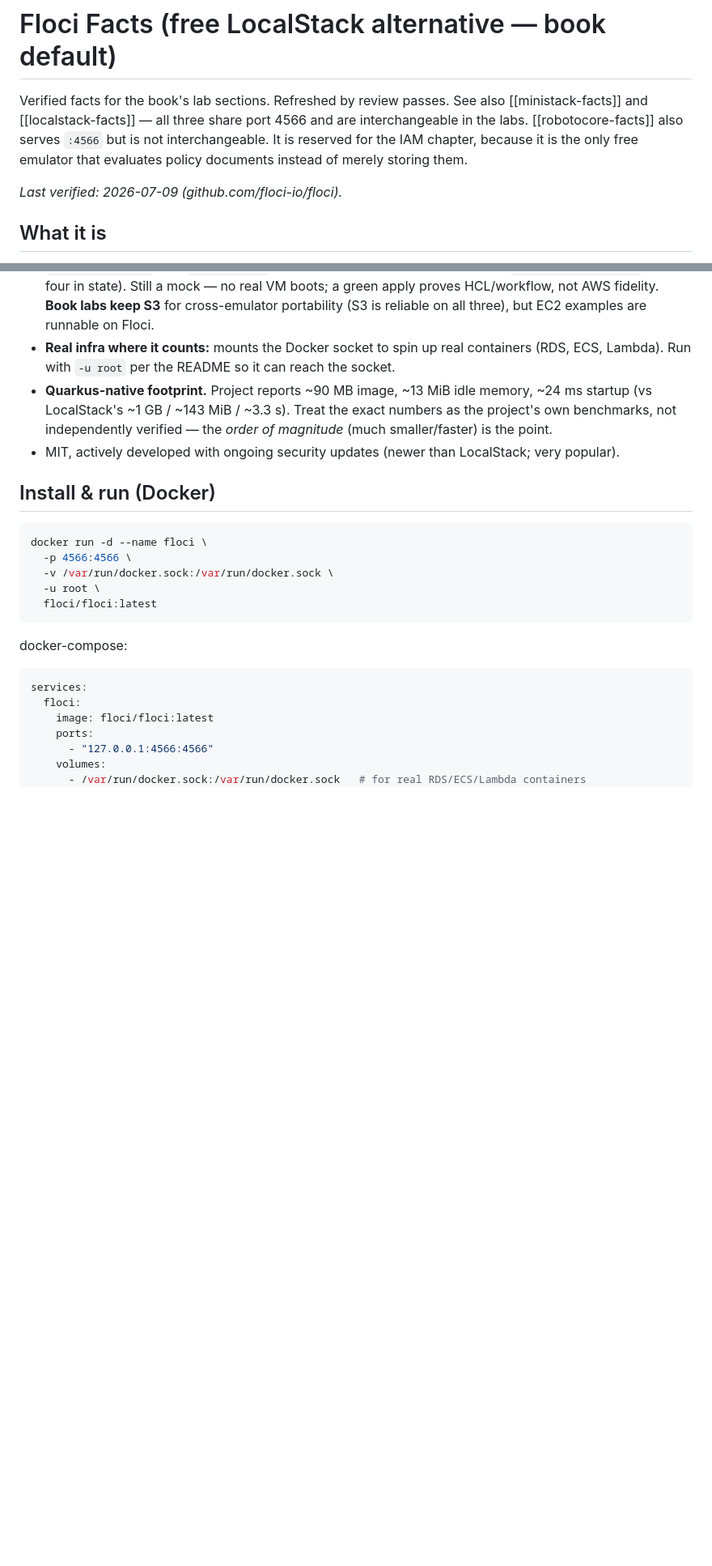
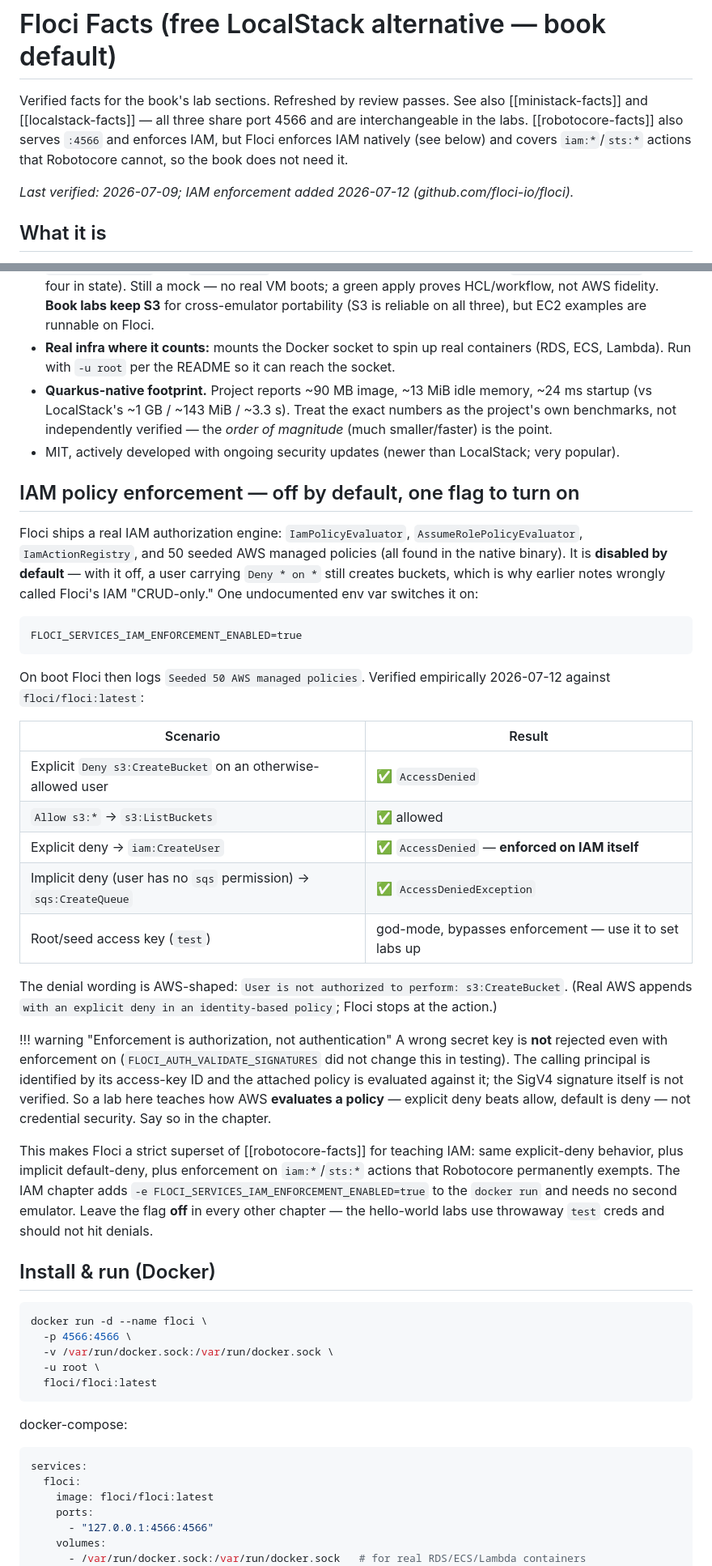
Before and after one commit to arindamchoudhury/terraform-gyan, a Markdown page: docs/research-cache/floci-facts.md, 2 parts joined by grey strips. Shown at 81% size. Drawn GitHub-style; blank space fills up the shorter version.

````diff
--- a/docs/research-cache/floci-facts.md
+++ b/docs/research-cache/floci-facts.md
@@ -2,11 +2,10 @@
 
 Verified facts for the book's lab sections. Refreshed by review passes.
 See also [[ministack-facts]] and [[localstack-facts]] — all three share port 4566 and are interchangeable in the labs.
-[[robotocore-facts]] also serves `:4566` but is not interchangeable. It is reserved for the IAM
-chapter, because it is the only free emulator that evaluates policy documents instead of merely
-storing them.
+[[robotocore-facts]] also serves `:4566` and enforces IAM, but Floci enforces IAM natively (see
+below) and covers `iam:*`/`sts:*` actions that Robotocore cannot, so the book does not need it.
 
-_Last verified: 2026-07-09 (github.com/floci-io/floci)._
+_Last verified: 2026-07-09; IAM enforcement added 2026-07-12 (github.com/floci-io/floci)._
 
 ## What it is
 
@@ -33,6 +32,45 @@ AWS-Console-style local UI), `floci-cli`, and a Testcontainers module. **No auth
   (vs LocalStack's ~1 GB / ~143 MiB / ~3.3 s). Treat the exact numbers as the project's own
   benchmarks, not independently verified — the *order of magnitude* (much smaller/faster) is the point.
 - MIT, actively developed with ongoing security updates (newer than LocalStack; very popular).
+
+## IAM policy enforcement — off by default, one flag to turn on
+
+Floci ships a real IAM authorization engine: `IamPolicyEvaluator`, `AssumeRolePolicyEvaluator`,
+`IamActionRegistry`, and 50 seeded AWS managed policies (all found in the native binary). It is
+**disabled by default** — with it off, a user carrying `Deny * on *` still creates buckets, which
+is why earlier notes wrongly called Floci's IAM "CRUD-only." One undocumented env var switches it
+on:
+
+```
+FLOCI_SERVICES_IAM_ENFORCEMENT_ENABLED=true
+```
+
+On boot Floci then logs `Seeded 50 AWS managed policies`. Verified empirically 2026-07-12 against
+`floci/floci:latest`:
+
+| Scenario | Result |
+|---|---|
+| Explicit `Deny s3:CreateBucket` on an otherwise-allowed user | ✅ `AccessDenied` |
+| `Allow s3:*` → `s3:ListBuckets` | ✅ allowed |
+| Explicit deny → `iam:CreateUser` | ✅ `AccessDenied` — **enforced on IAM itself** |
+| Implicit deny (user has no `sqs` permission) → `sqs:CreateQueue` | ✅ `AccessDeniedException` |
+| Root/seed access key (`test`) | god-mode, bypasses enforcement — use it to set labs up |
+
+The denial wording is AWS-shaped: `User is not authorized to perform: s3:CreateBucket`. (Real AWS
+appends `with an explicit deny in an identity-based policy`; Floci stops at the action.)
+
+!!! warning "Enforcement is authorization, not authentication"
+    A wrong secret key is **not** rejected even with enforcement on (`FLOCI_AUTH_VALIDATE_SIGNATURES`
+    did not change this in testing). The calling principal is identified by its access-key ID and
+    the attached policy is evaluated against it; the SigV4 signature itself is not verified. So a
+    lab here teaches how AWS **evaluates a policy** — explicit deny beats allow, default is deny —
+    not credential security. Say so in the chapter.
+
+This makes Floci a strict superset of [[robotocore-facts]] for teaching IAM: same explicit-deny
+behavior, plus implicit default-deny, plus enforcement on `iam:*`/`sts:*` actions that Robotocore
+permanently exempts. The IAM chapter adds `-e FLOCI_SERVICES_IAM_ENFORCEMENT_ENABLED=true` to the
+`docker run` and needs no second emulator. Leave the flag **off** in every other chapter — the
+hello-world labs use throwaway `test` creds and should not hit denials.
 
 ## Install & run (Docker)
 
````
Also changed, not shown: other parts of docs/research-cache/floci-facts.md (+1 -0 lines), docs/research-cache/robotocore-facts.md (+29 -12 lines).
